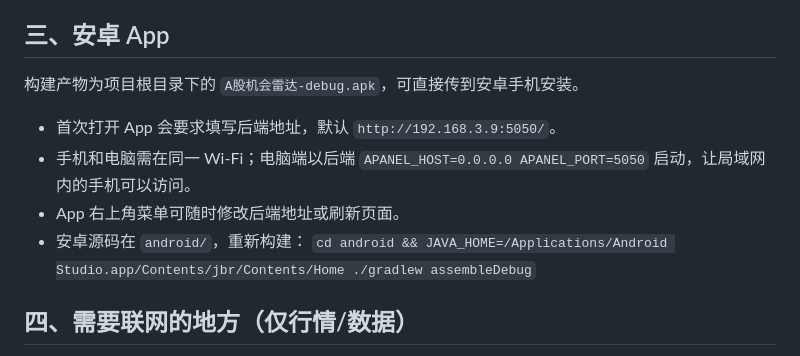
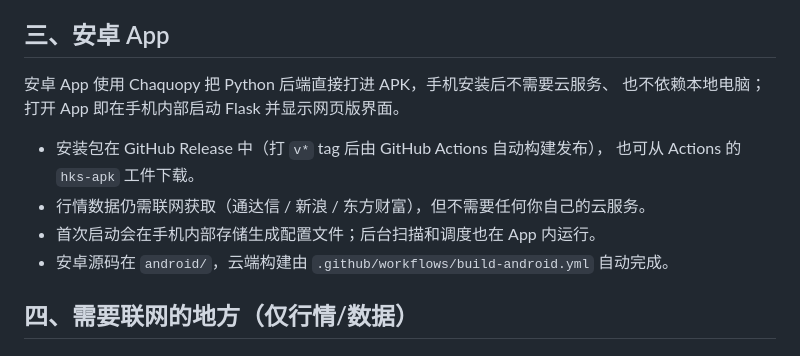
Before and after one commit to zhengjc2018/hks, a Markdown page: README_分发版.md, the part around the change. Drawn GitHub-style.

Commit message:
docs: 更新安卓离线版说明

```diff
--- a/README_分发版.md
+++ b/README_分发版.md
@@ -45,14 +45,14 @@ docker run -p 8000:8000 hks
 
 ## 三、安卓 App
 
-构建产物为项目根目录下的 `A股机会雷达-debug.apk`，可直接传到安卓手机安装。
+安卓 App 使用 Chaquopy 把 Python 后端直接打进 APK，手机安装后不需要云服务、
+也不依赖本地电脑；打开 App 即在手机内部启动 Flask 并显示网页版界面。
 
-- 首次打开 App 会要求填写后端地址，默认 `http://192.168.3.9:5050/`。
-- 手机和电脑需在同一 Wi-Fi；电脑端以后端 `APANEL_HOST=0.0.0.0 APANEL_PORT=5050`
-  启动，让局域网内的手机可以访问。
-- App 右上角菜单可随时修改后端地址或刷新页面。
-- 安卓源码在 `android/`，重新构建：
-  `cd android && JAVA_HOME=/Applications/Android Studio.app/Contents/jbr/Contents/Home ./gradlew assembleDebug`
+- 安装包在 GitHub Release 中（打 `v*` tag 后由 GitHub Actions 自动构建发布），
+  也可从 Actions 的 `hks-apk` 工件下载。
+- 行情数据仍需联网获取（通达信 / 新浪 / 东方财富），但不需要任何你自己的云服务。
+- 首次启动会在手机内部存储生成配置文件；后台扫描和调度也在 App 内运行。
+- 安卓源码在 `android/`，云端构建由 `.github/workflows/build-android.yml` 自动完成。
 
 ## 四、需要联网的地方（仅行情/数据）
 
```
